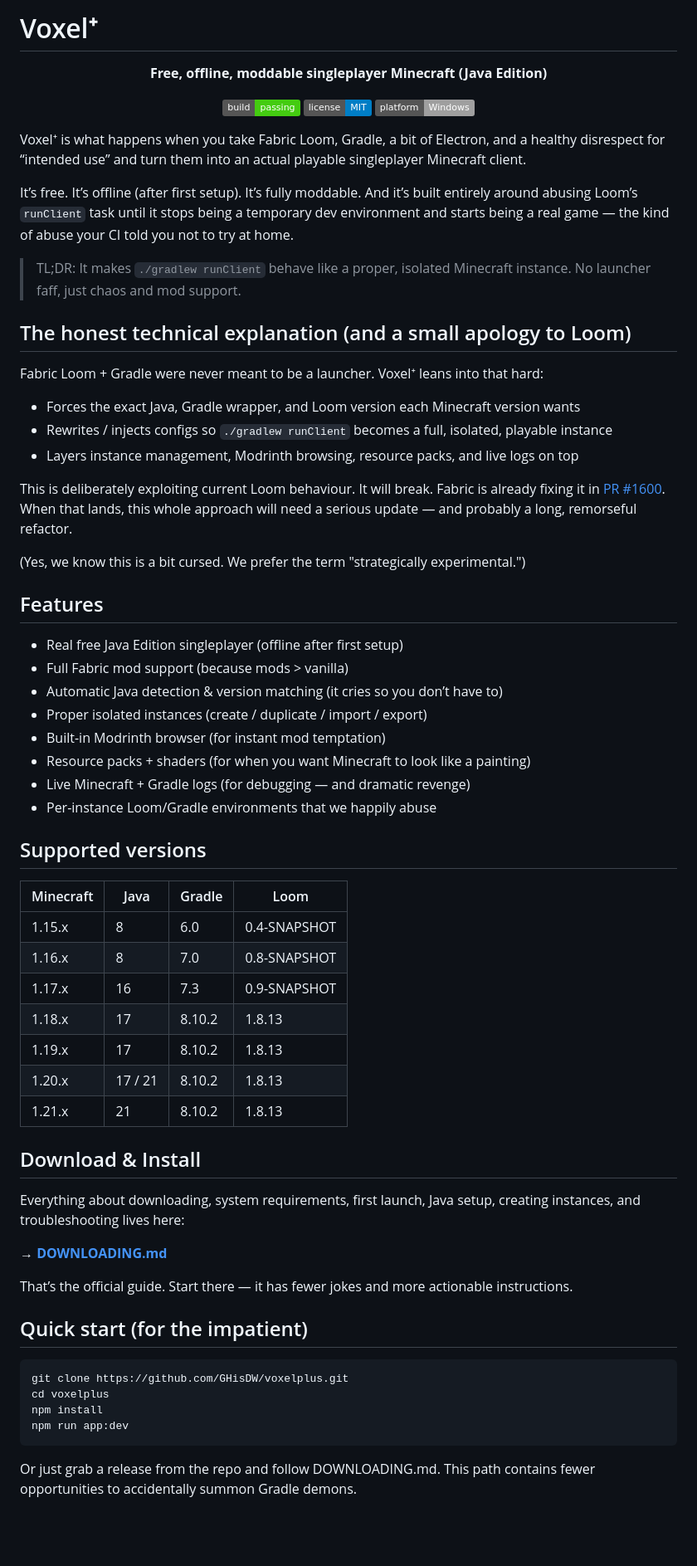
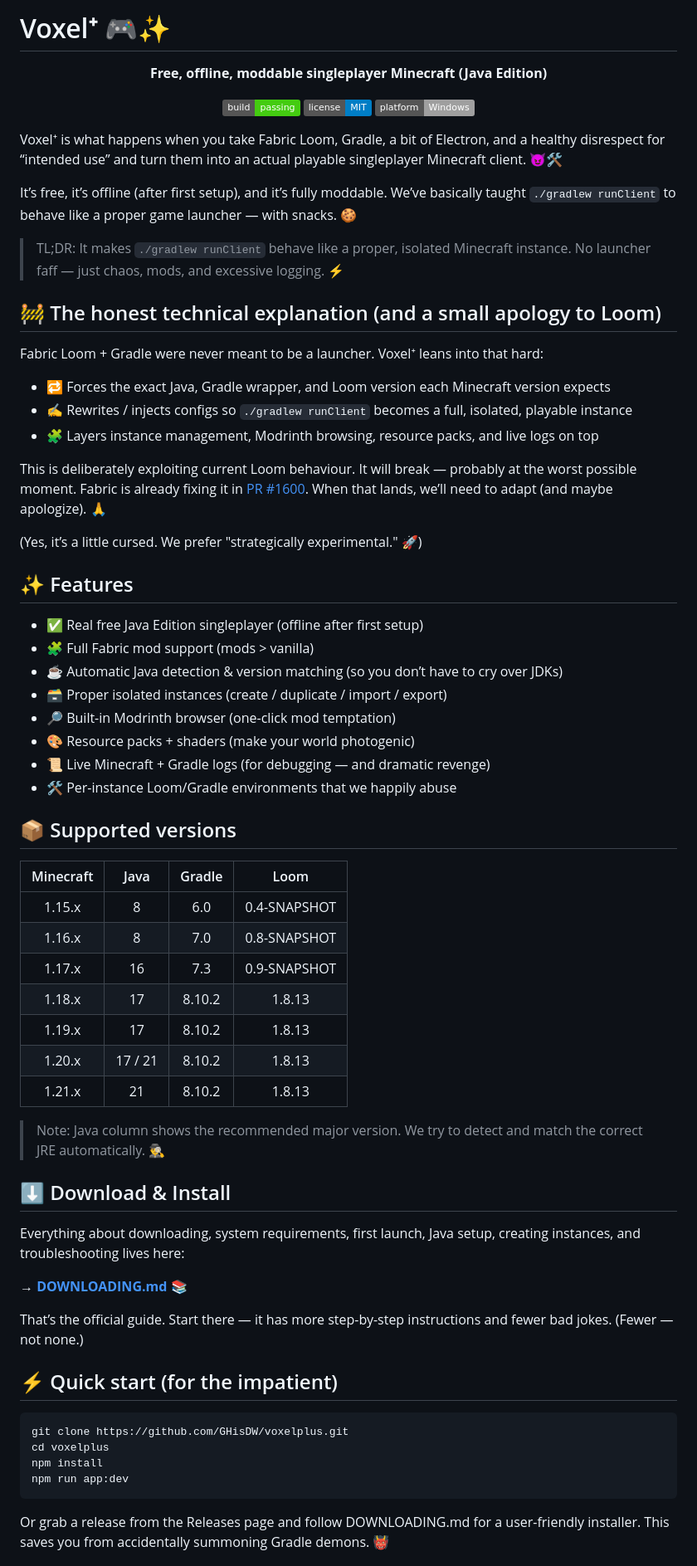
Before and after one commit to GHisDW/voxelplus, a Markdown page: README.md, the part around one of its changes. Shown at 83% size. Rendered like a GitHub page; badges without logos; blank space fills up the shorter version.

````diff
--- a/README.md
+++ b/README.md
@@ -1,4 +1,4 @@
-# Voxel⁺
+# Voxel⁺ 🎮✨
 
 <div align="center">
 
@@ -10,61 +10,63 @@
 
 </div>
 
-Voxel⁺ is what happens when you take Fabric Loom, Gradle, a bit of Electron, and a healthy disrespect for “intended use” and turn them into an actual playable singleplayer Minecraft client.
+Voxel⁺ is what happens when you take Fabric Loom, Gradle, a bit of Electron, and a healthy disrespect for “intended use” and turn them into an actual playable singleplayer Minecraft client. 😈🛠️
 
-It’s free. It’s offline (after first setup). It’s fully moddable. And it’s built entirely around abusing Loom’s `runClient` task until it stops being a temporary dev environment and starts being a real game — the kind of abuse your CI told you not to try at home.
+It’s free, it’s offline (after first setup), and it’s fully moddable. We’ve basically taught `./gradlew runClient` to behave like a proper game launcher — with snacks. 🍪
 
-> TL;DR: It makes `./gradlew runClient` behave like a proper, isolated Minecraft instance. No launcher faff, just chaos and mod support.
+> TL;DR: It makes `./gradlew runClient` behave like a proper, isolated Minecraft instance. No launcher faff — just chaos, mods, and excessive logging. ⚡️
 
 
-## The honest technical explanation (and a small apology to Loom)
+## 🚧 The honest technical explanation (and a small apology to Loom)
 
 Fabric Loom + Gradle were never meant to be a launcher. Voxel⁺ leans into that hard:
 
-- Forces the exact Java, Gradle wrapper, and Loom version each Minecraft version wants
-- Rewrites / injects configs so `./gradlew runClient` becomes a full, isolated, playable instance
-- Layers instance management, Modrinth browsing, resource packs, and live logs on top
+- 🔁 Forces the exact Java, Gradle wrapper, and Loom version each Minecraft version expects
+- ✍️ Rewrites / injects configs so `./gradlew runClient` becomes a full, isolated, playable instance
+- 🧩 Layers instance management, Modrinth browsing, resource packs, and live logs on top
 
-This is deliberately exploiting current Loom behaviour. It will break. Fabric is already fixing it in [PR #1600](https://github.com/FabricMC/fabric-loom/pull/1600). When that lands, this whole approach will need a serious update — and probably a long, remorseful refactor.
+This is deliberately exploiting current Loom behaviour. It will break — probably at the worst possible moment. Fabric is already fixing it in [PR #1600](https://github.com/FabricMC/fabric-loom/pull/1600). When that lands, we’ll need to adapt (and maybe apologize). 🙏
 
-(Yes, we know this is a bit cursed. We prefer the term "strategically experimental.")
+(Yes, it’s a little cursed. We prefer "strategically experimental." 🚀)
 
 
-## Features
+## ✨ Features
 
-- Real free Java Edition singleplayer (offline after first setup)
-- Full Fabric mod support (because mods > vanilla)
-- Automatic Java detection & version matching (it cries so you don’t have to)
-- Proper isolated instances (create / duplicate / import / export)
-- Built-in Modrinth browser (for instant mod temptation)
-- Resource packs + shaders (for when you want Minecraft to look like a painting)
-- Live Minecraft + Gradle logs (for debugging — and dramatic revenge)
-- Per-instance Loom/Gradle environments that we happily abuse
+- ✅ Real free Java Edition singleplayer (offline after first setup)
+- 🧩 Full Fabric mod support (mods > vanilla)
+- ☕ Automatic Java detection & version matching (so you don’t have to cry over JDKs)
+- 🗃️ Proper isolated instances (create / duplicate / import / export)
+- 🔎 Built-in Modrinth browser (one-click mod temptation)
+- 🎨 Resource packs + shaders (make your world photogenic)
+- 📜 Live Minecraft + Gradle logs (for debugging — and dramatic revenge)
+- 🛠️ Per-instance Loom/Gradle environments that we happily abuse
 
 
-## Supported versions
+## 📦 Supported versions
 
 | Minecraft | Java    | Gradle  | Loom         |
-|-----------|---------|---------|--------------|
-| 1.15.x    | 8       | 6.0     | 0.4-SNAPSHOT |
-| 1.16.x    | 8       | 7.0     | 0.8-SNAPSHOT |
-| 1.17.x    | 16      | 7.3     | 0.9-SNAPSHOT |
-| 1.18.x    | 17      | 8.10.2  | 1.8.13       |
-| 1.19.x    | 17      | 8.10.2  | 1.8.13       |
-| 1.20.x    | 17 / 21 | 8.10.2  | 1.8.13       |
-| 1.21.x    | 21      | 8.10.2  | 1.8.13       |
+|:--------:|:-------:|:-------:|:------------:|
+| 1.15.x    | 8       | 6.0     | 0.4-SNAPSHOT  |
+| 1.16.x    | 8       | 7.0     | 0.8-SNAPSHOT  |
+| 1.17.x    | 16      | 7.3     | 0.9-SNAPSHOT  |
+| 1.18.x    | 17      | 8.10.2  | 1.8.13        |
+| 1.19.x    | 17      | 8.10.2  | 1.8.13        |
+| 1.20.x    | 17 / 21 | 8.10.2  | 1.8.13        |
+| 1.21.x    | 21      | 8.10.2  | 1.8.13        |
+
+> Note: Java column shows the recommended major version. We try to detect and match the correct JRE automatically. 🕵️‍♂️
 
 
-## Download & Install
+## ⬇️ Download & Install
 
 Everything about downloading, system requirements, first launch, Java setup, creating instances, and troubleshooting lives here:
 
-**→ [DOWNLOADING.md](DOWNLOADING.md)**
+**→ [DOWNLOADING.md](DOWNLOADING.md)** 📚
 
-That’s the official guide. Start there — it has fewer jokes and more actionable instructions.
+That’s the official guide. Start there — it has more step-by-step instructions and fewer bad jokes. (Fewer — not none.)
 
 
-## Quick start (for the impatient)
+## ⚡ Quick start (for the impatient)
 
 ```bash
 git clone https://github.com/GHisDW/voxelplus.git
@@ -73,6 +75,6 @@ npm install
 npm run app:dev
 ```
 
-Or just grab a release from the repo and follow DOWNLOADING.md. This path contains fewer opportunities to accidentally summon Gradle demons.
+Or grab a release from the Releases page and follow DOWNLOADING.md for a user-friendly installer. This saves you from accidentally summoning Gradle demons. 👹
 
 
````
Also changed, not shown: other parts of README.md (+57 -20 lines).
